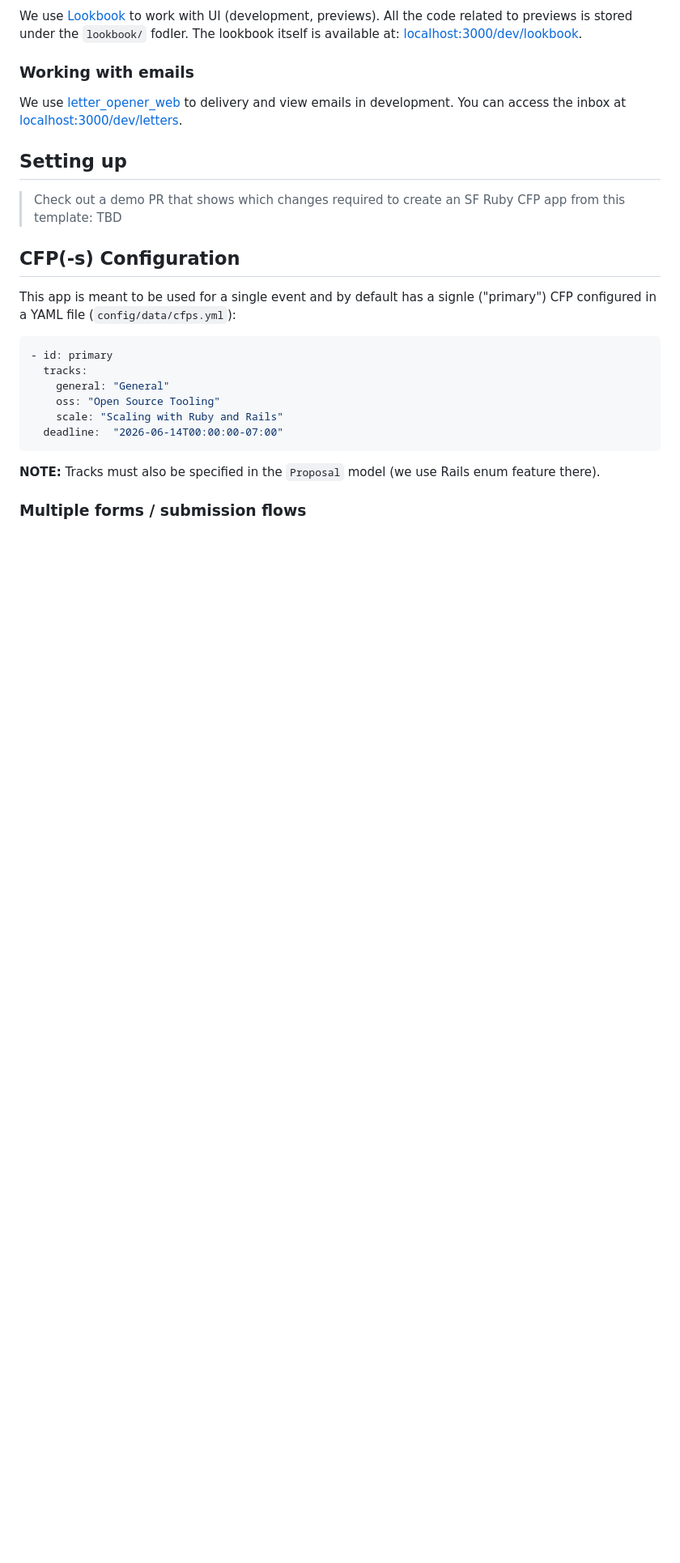
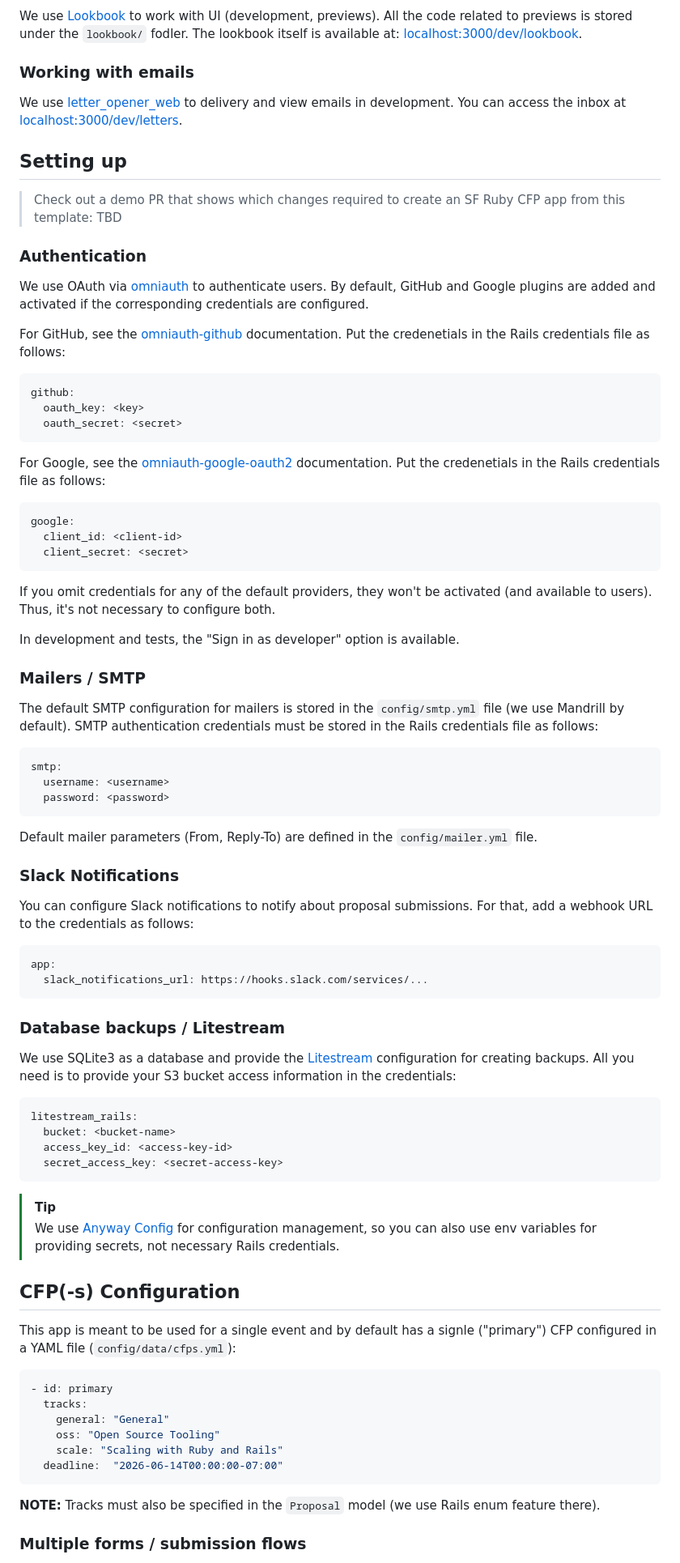
Before and after one commit to evilmartians/redprints-cfp, a Markdown page: README.md, the part around one of its changes. Shown at 81% size. Rendered like a GitHub page; blank space fills up the shorter version.

Commit message:
+ readme: setting up instructions + auth

````diff
--- a/README.md
+++ b/README.md
@@ -63,6 +63,65 @@ We use [letter_opener_web](https://github.com/fgrehm/letter_opener_web) to deliv
 ## Setting up
 
 > Check out a demo PR that shows which changes required to create an SF Ruby CFP app from this template: TBD
+
+### Authentication
+
+We use OAuth via [omniauth](https://github.com/omniauth/omniauth) to authenticate users. By default, GitHub and Google plugins are added and activated if the corresponding credentials are configured.
+
+For GitHub, see the [omniauth-github](https://github.com/omniauth/omniauth-github) documentation. Put the credenetials in the Rails credentials file as follows:
+
+```yml
+github:
+  oauth_key: <key>
+  oauth_secret: <secret>
+```
+
+For Google, see the [omniauth-google-oauth2](https://github.com/zquestz/omniauth-google-oauth2) documentation. Put the credenetials in the Rails credentials file as follows:
+
+```yml
+google:
+  client_id: <client-id>
+  client_secret: <secret>
+```
+
+If you omit credentials for any of the default providers, they won't be activated (and available to users). Thus, it's not necessary to configure both.
+
+In development and tests, the "Sign in as developer" option is available.
+
+### Mailers / SMTP
+
+The default SMTP configuration for mailers is stored in the `config/smtp.yml` file (we use Mandrill by default). SMTP authentication credentials must be stored in the Rails credentials file as follows:
+
+```yml
+smtp:
+  username: <username>
+  password: <password>
+```
+
+Default mailer parameters (From, Reply-To) are defined in the `config/mailer.yml` file.
+
+### Slack Notifications
+
+You can configure Slack notifications to notify about proposal submissions. For that, add a webhook URL to the credentials as follows:
+
+```yml
+app:
+  slack_notifications_url: https://hooks.slack.com/services/...
+```
+
+### Database backups / Litestream
+
+We use SQLite3 as a database and provide the [Litestream](https://litestream.io/) configuration for creating backups. All you need is to provide your S3 bucket access information in the credentials:
+
+```yml
+litestream_rails:
+  bucket: <bucket-name>
+  access_key_id: <access-key-id>
+  secret_access_key: <secret-access-key>
+```
+
+> [!TIP]
+> We use [Anyway Config](https://github.com/palkan/anyway_config) for configuration management, so you can also use env variables for providing secrets, not necessary Rails credentials.
 
 ## CFP(-s) Configuration
 
````
Also changed, not shown: other parts of README.md (+4 -0 lines).
